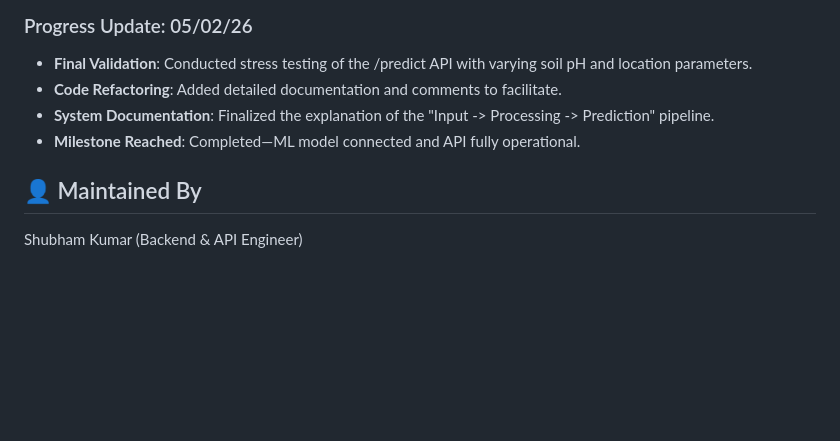
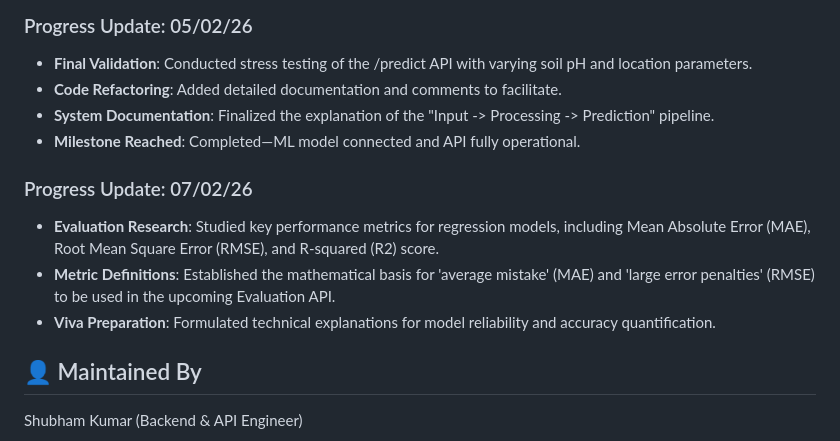
Before and after one commit to shubhamklogic/AgroLens, a Markdown page: backend/README.md, the part around the change. GitHub-like rendering; blank space fills up the shorter version.

Commit message:
Complete Feb 7: Research and define model evaluation metrics

```diff
--- a/backend/README.md
+++ b/backend/README.md
@@ -127,5 +127,10 @@ python test_api.py
 - **System Documentation**: Finalized the explanation of the "Input -> Processing -> Prediction" pipeline.
 - **Milestone Reached**: Completed—ML model connected and API fully operational.
 
+### Progress Update: 07/02/26
+- **Evaluation Research**: Studied key performance metrics for regression models, including Mean Absolute Error (MAE), Root Mean Square Error (RMSE), and R-squared (R2) score.
+- **Metric Definitions**: Established the mathematical basis for 'average mistake' (MAE) and 'large error penalties' (RMSE) to be used in the upcoming Evaluation API.
+- **Viva Preparation**: Formulated technical explanations for model reliability and accuracy quantification.
+
 ## 👤 Maintained By
 Shubham Kumar (Backend & API Engineer)
```
